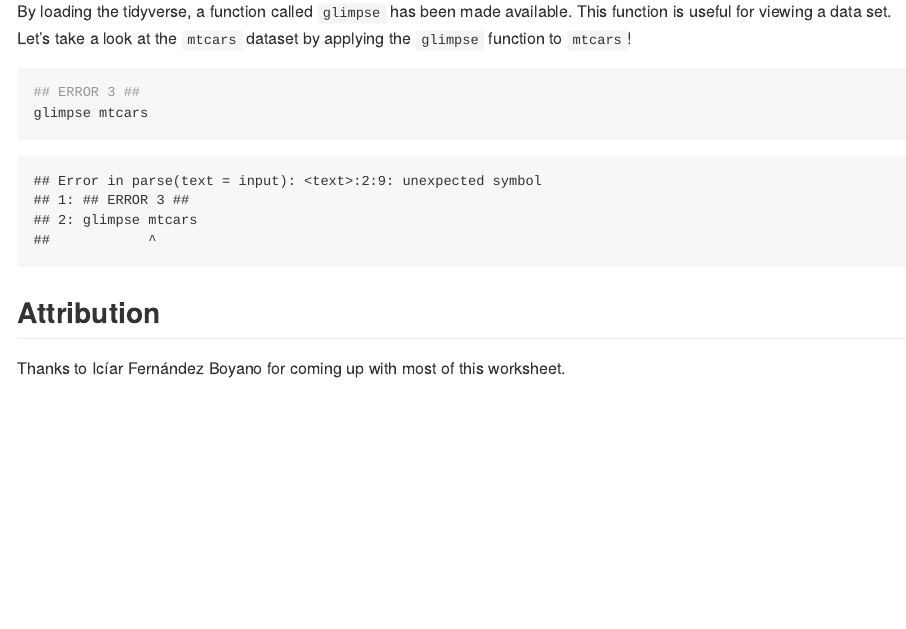
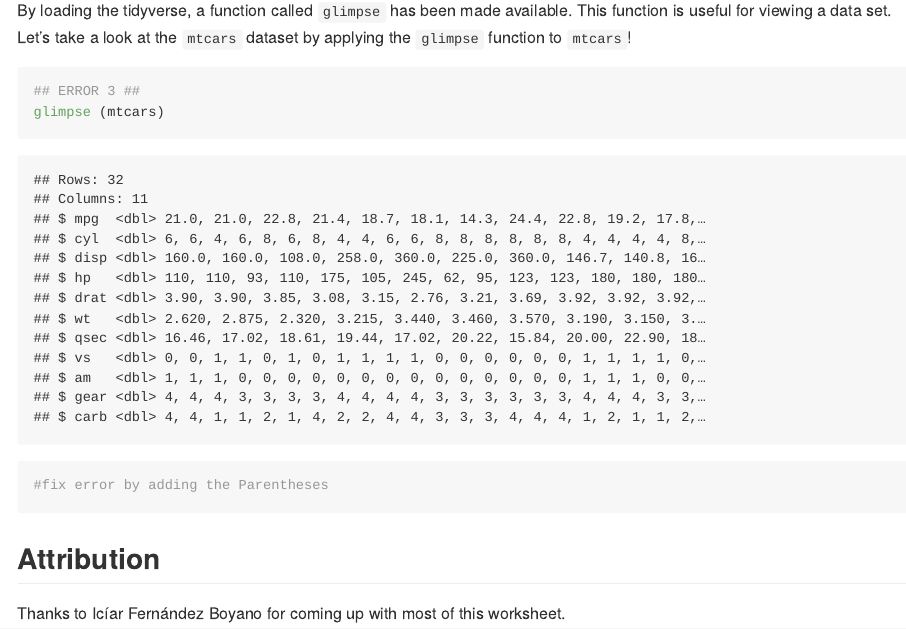
Before and after one commit to stat545ubc-2025/collaborative-project-group-18, an R Markdown document (troubleshooting-1.Rmd): the page in a window 1100 px wide, from 1100 px down. Rendered offline with R 4.5, knitr and Pandoc, with nearby package versions; long lines of code are wrapped.

Commit message:
recitify the error3 by xiaoxi

````diff
--- a/troubleshooting-1.Rmd
+++ b/troubleshooting-1.Rmd
@@ -36,7 +36,8 @@ By loading the tidyverse, a function called `glimpse` has been made available. T
 
 ```{r, error = TRUE}
 ## ERROR 3 ##
-glimpse mtcars
+glimpse (mtcars)
+#fix error by adding the Parentheses
 ```
 
 ## Attribution
````
